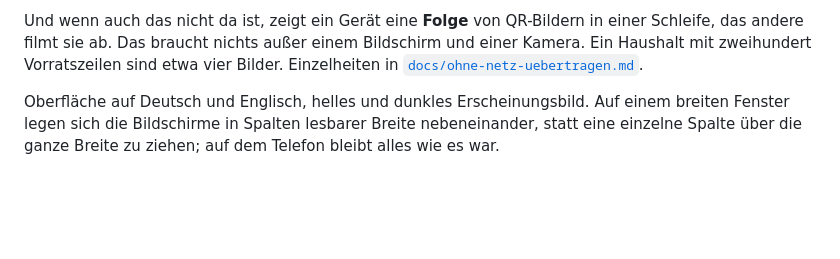
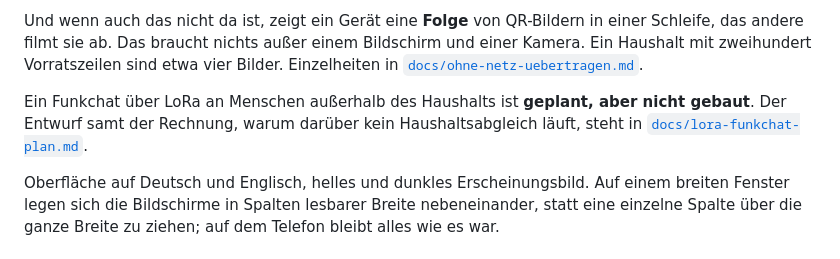
Before and after one commit to Dasevo-Digital/PrepSuite, a Markdown page: README.md, the part around the change. GitHub-like rendering; blank space fills up the shorter version.

Commit message:
Plan fuer einen Funkchat ueber LoRa

```diff
--- a/README.md
+++ b/README.md
@@ -161,6 +161,11 @@ QR-Bildern in einer Schleife, das andere filmt sie ab. Das braucht nichts
 außer einem Bildschirm und einer Kamera. Ein Haushalt mit zweihundert
 Vorratszeilen sind etwa vier Bilder. Einzelheiten in
 [`docs/ohne-netz-uebertragen.md`](docs/ohne-netz-uebertragen.md).
+
+Ein Funkchat über LoRa an Menschen außerhalb des Haushalts ist **geplant,
+aber nicht gebaut**. Der Entwurf samt der Rechnung, warum darüber kein
+Haushaltsabgleich läuft, steht in
+[`docs/lora-funkchat-plan.md`](docs/lora-funkchat-plan.md).
 
 Oberfläche auf Deutsch und Englisch, helles und dunkles Erscheinungsbild.
 Auf einem breiten Fenster legen sich die Bildschirme in Spalten lesbarer
```
Also changed, not shown: docs/lora-funkchat-plan.md (added, +233 -0 lines).
